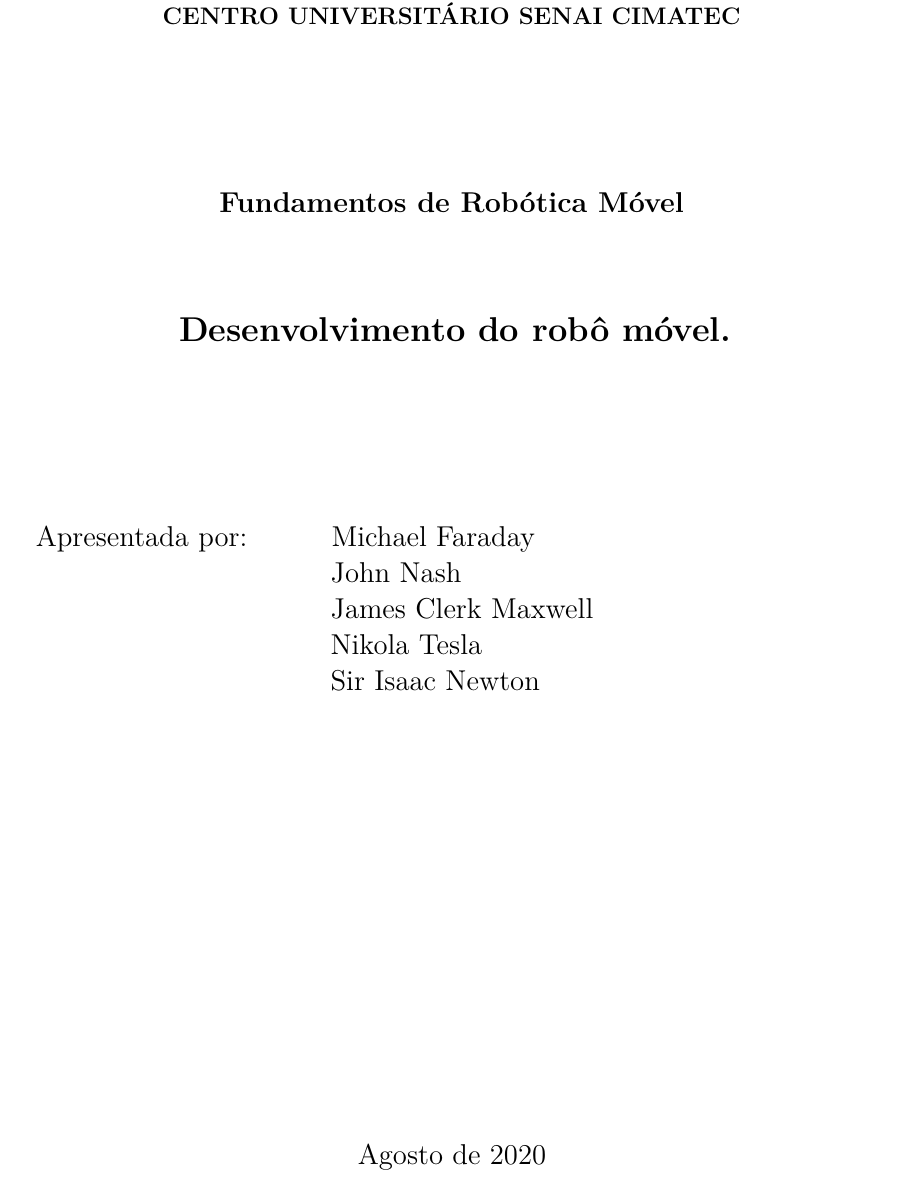
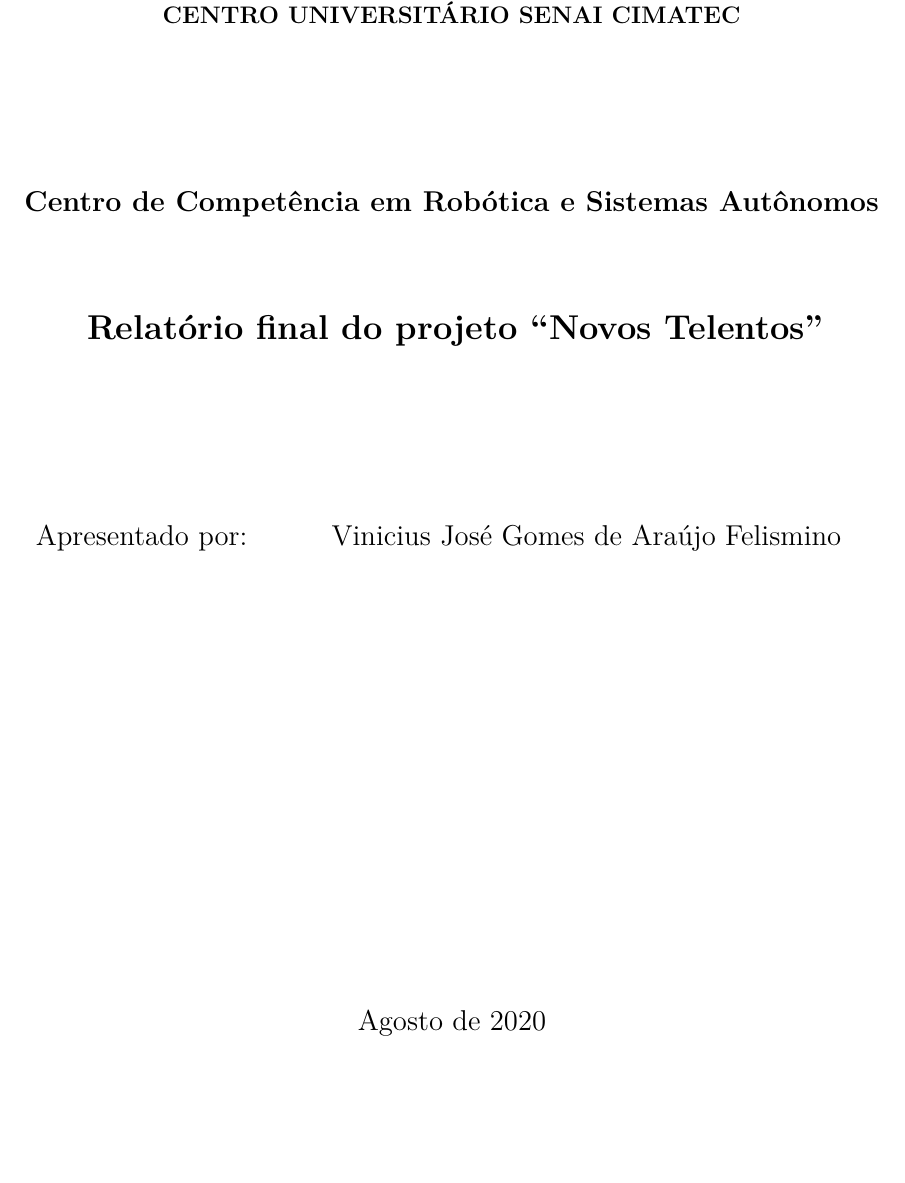
Before and after one commit to ViniciusFelismino8/Final_Report, a LaTeX thesis (Report/a-project.tex, which reads Report/Classes/a-prj.cls): part of page 1 of 21, cut so that both start at the same text, the shorter picture padded with empty space. Compiled offline with pdfLaTeX.

Commit message:
Fix structure

```diff
--- a/Report/Classes/a-prj.cls
+++ b/Report/Classes/a-prj.cls
@@ -499,12 +499,12 @@
             \vspace*{10mm}
         \fi
         \raggedright
-        \hspace*{5mm} Apresentada por:
+        \hspace*{5mm} Apresentado por:
         \hspace*{11mm} \@thesisauthor \\
-        \hspace*{57mm} \@thesisauthorr \\
-        \hspace*{57mm} \@thesisauthorrr \\
-        \hspace*{57mm} \@thesisauthorrrr \\
-         \hspace*{57mm} \@thesisauthorrrrr \\ \par
+        % \hspace*{57mm} \@thesisauthorr \\
+        % \hspace*{57mm} \@thesisauthorrr \\
+        % \hspace*{57mm} \@thesisauthorrrr \\
+        %  \hspace*{57mm} \@thesisauthorrrrr \\ \par
         \vspace*{45mm}
         % \hspace*{5mm} Orientador: \hspace*{23mm} \@thesisadvisor \par
         % \if@coadvisor
--- a/Report/a-project.tex
+++ b/Report/a-project.tex
@@ -144,7 +144,7 @@
 	%\school{Escola de...}
 %
     %\course{Engenharia Elétrica}
-    \typework{Fundamentos de Robótica Móvel}
+    \typework{Centro de Competência em Robótica e Sistemas Autônomos}
 %
 	%\course{Mestrado em Modelagem Computacional e Tecnologia Industrial}
 	%\typework{Disserta\c{c}\~ao de mestrado}
@@ -156,10 +156,10 @@
 %
 % -------------------------------------------------------------------------------
 % Informações gerais
-    \thesistitle{Desenvolvimento do robô móvel.}
+    \thesistitle{Relatório final do projeto ``Novos Telentos''}
     \hidevolume
     \thesisvolume{Volume 1 of 1}
-    \thesisauthor{Michael Faraday}
+    \thesisauthor{Vinicius José Gomes de Araújo Felismino}
     \thesisauthorr{John Nash}
     \thesisauthorrr{James Clerk Maxwell}
     \thesisauthorrrr{Nikola Tesla}
```
Also changed, not shown: Report/Others/FolhaRosto.tex (+4 -4 lines).
